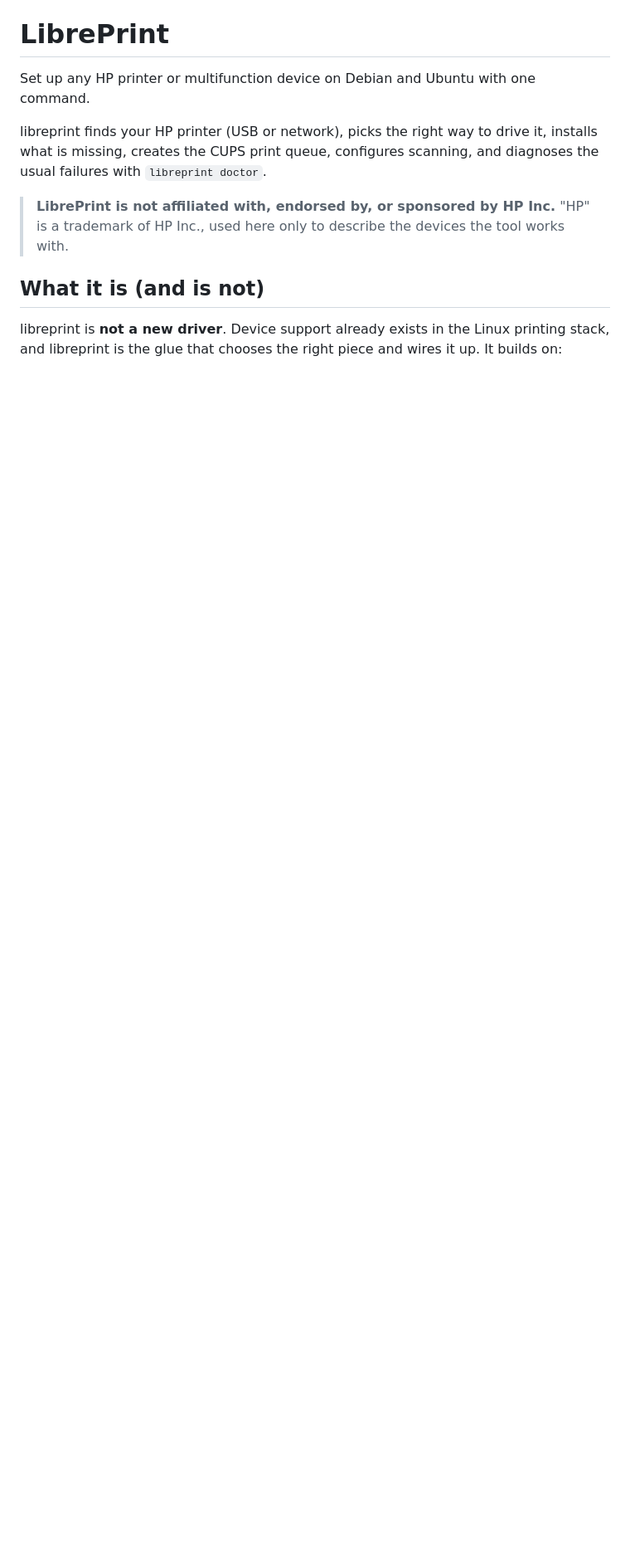
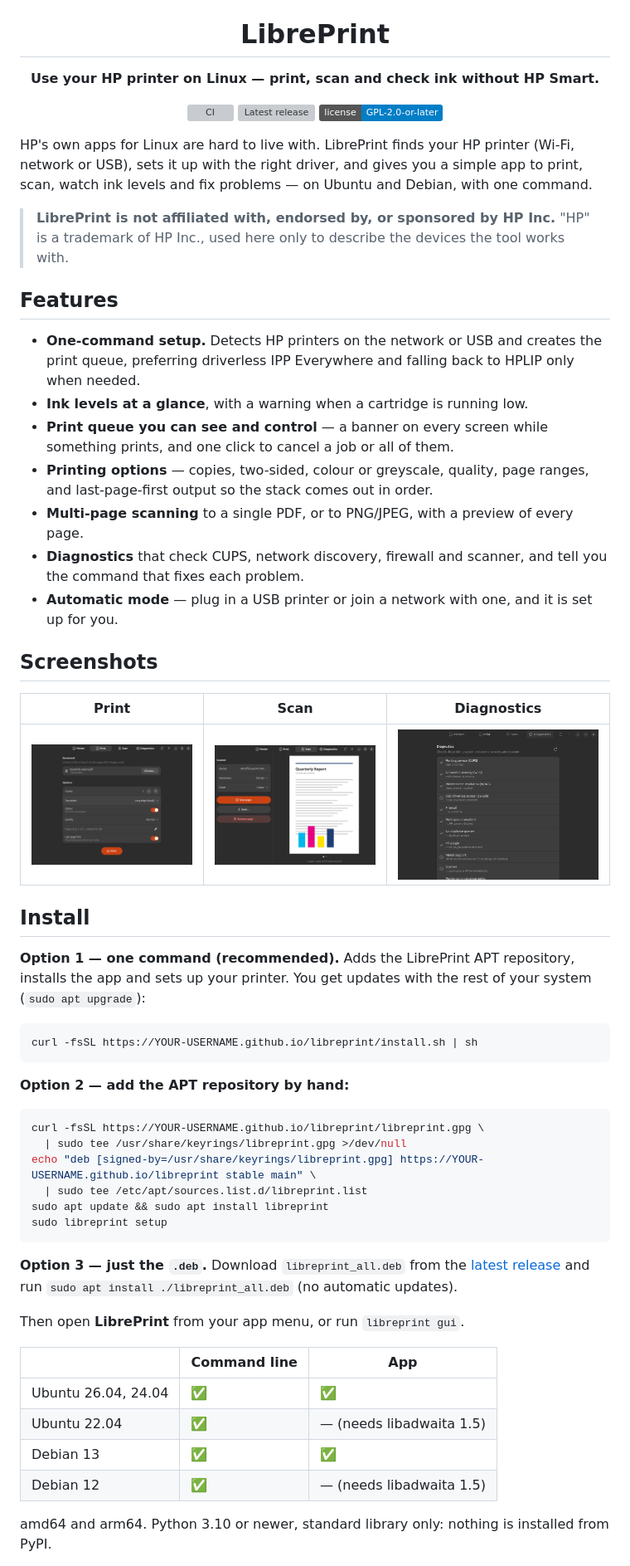
Before and after one commit to juujbyg/libreprint, a Markdown page: README.md, the part around one of its changes. Shown at 83% size. Rendered like a GitHub page; pictures changed too: docs/screenshots/doctor.png (added), docs/screenshots/print.png (added), docs/screenshots/scan.png (added); badges without logos; blank space fills up the shorter version; grey boxes are pictures that could not be loaded.

````diff
--- a/README.md
+++ b/README.md
@@ -1,15 +5,72 @@
 # LibrePrint
 
-Set up any HP printer or multifunction device on Debian and Ubuntu with one command.
+**Use your HP printer on Linux — print, scan and check ink without HP Smart.**
 
-libreprint finds your HP printer (USB or network), picks the right way to drive it, installs what
-is missing, creates the CUPS print queue, configures scanning, and diagnoses the usual
-failures with `libreprint doctor`.
+[![CI](https://github.com/YOUR-USERNAME/libreprint/actions/workflows/ci.yml/badge.svg)](https://github.com/YOUR-USERNAME/libreprint/actions/workflows/ci.yml)
+[![Latest release](https://img.shields.io/github/v/release/YOUR-USERNAME/libreprint)](https://github.com/YOUR-USERNAME/libreprint/releases/latest)
+[![License: GPL-2.0-or-later](https://img.shields.io/badge/license-GPL--2.0--or--later-blue)](LICENSE)
+
+</div>
+
+HP's own apps for Linux are hard to live with. LibrePrint finds your HP printer (Wi-Fi, network or
+USB), sets it up with the right driver, and gives you a simple app to print, scan, watch ink levels
+and fix problems — on Ubuntu and Debian, with one command.
 
 > **LibrePrint is not affiliated with, endorsed by, or sponsored by HP Inc.** "HP" is a trademark
 > of HP Inc., used here only to describe the devices the tool works with.
 
-## What it is (and is not)
+## Features
 
-libreprint is **not a new driver**. Device support already exists in the Linux printing stack, and
-libreprint is the glue that chooses the right piece and wires it up. It builds on:
+- **One-command setup.** Detects HP printers on the network or USB and creates the print queue,
+  preferring driverless IPP Everywhere and falling back to HPLIP only when needed.
+- **Ink levels at a glance**, with a warning when a cartridge is running low.
+- **Print queue you can see and control** — a banner on every screen while something prints, and
+  one click to cancel a job or all of them.
+- **Printing options** — copies, two-sided, colour or greyscale, quality, page ranges, and
+  last-page-first output so the stack comes out in order.
+- **Multi-page scanning** to a single PDF, or to PNG/JPEG, with a preview of every page.
+- **Diagnostics** that check CUPS, network discovery, firewall and scanner, and tell you the
+  command that fixes each problem.
+- **Automatic mode** — plug in a USB printer or join a network with one, and it is set up for you.
+
+## Screenshots
+
+| Print | Scan | Diagnostics |
+|:---:|:---:|:---:|
+| ![Print options](docs/screenshots/print.png) | ![Multi-page scanning](docs/screenshots/scan.png) | ![Diagnostics](docs/screenshots/doctor.png) |
+
+## Install
+
+**Option 1 — one command (recommended).** Adds the LibrePrint APT repository, installs the app and
+sets up your printer. You get updates with the rest of your system (`sudo apt upgrade`):
+
+```sh
+curl -fsSL https://YOUR-USERNAME.github.io/libreprint/install.sh | sh
+```
+
+**Option 2 — add the APT repository by hand:**
+
+```sh
+curl -fsSL https://YOUR-USERNAME.github.io/libreprint/libreprint.gpg \
+  | sudo tee /usr/share/keyrings/libreprint.gpg >/dev/null
+echo "deb [signed-by=/usr/share/keyrings/libreprint.gpg] https://YOUR-USERNAME.github.io/libreprint stable main" \
+  | sudo tee /etc/apt/sources.list.d/libreprint.list
+sudo apt update && sudo apt install libreprint
+sudo libreprint setup
+```
+
+**Option 3 — just the `.deb`.** Download `libreprint_all.deb` from the
+[latest release](https://github.com/YOUR-USERNAME/libreprint/releases/latest) and run
+`sudo apt install ./libreprint_all.deb` (no automatic updates).
+
+Then open **LibrePrint** from your app menu, or run `libreprint gui`.
+
+| | Command line | App |
+|---|---|---|
+| Ubuntu 26.04, 24.04 | ✅ | ✅ |
+| Ubuntu 22.04 | ✅ | — (needs libadwaita 1.5) |
+| Debian 13 | ✅ | ✅ |
+| Debian 12 | ✅ | — (needs libadwaita 1.5) |
+
+amd64 and arm64. Python 3.10 or newer, standard library only: nothing is installed from PyPI.
+
````
Also changed, not shown: other parts of README.md (+27 -19 lines), CONTRIBUTING.md (+4 -2 lines), docs/RELEASING.md (added, +63 -0 lines), docs/screenshots/status.png (added), 8 other files.
